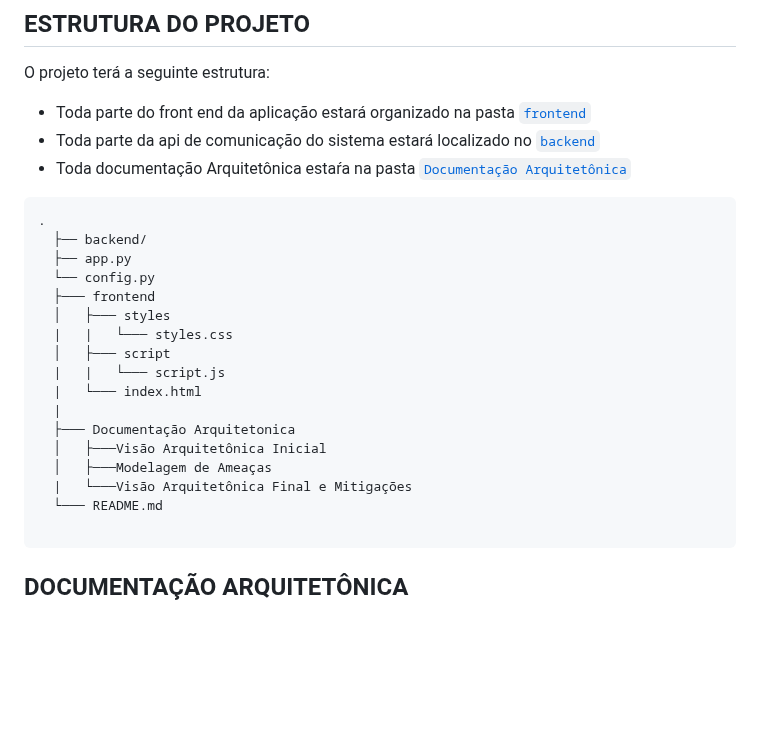
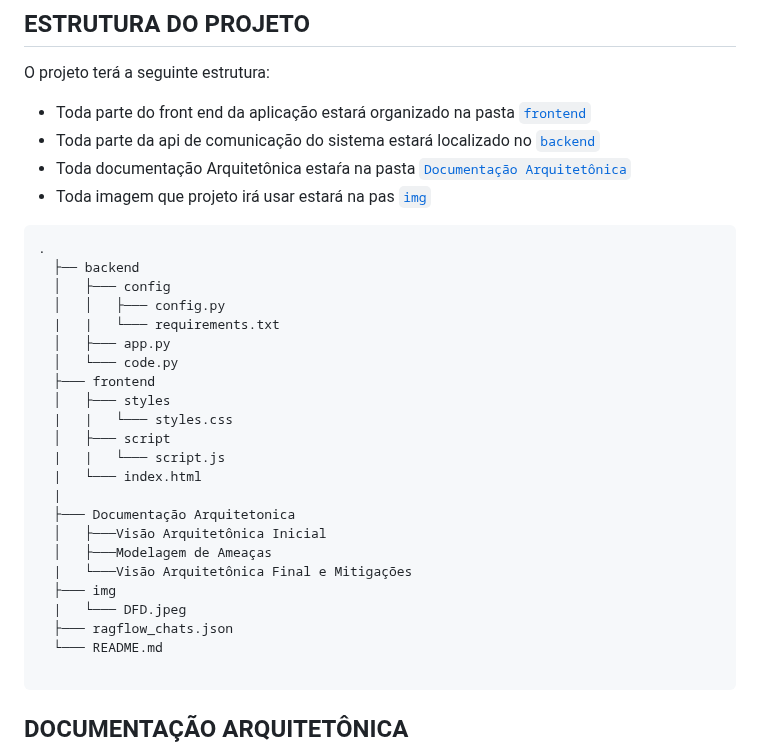
Before and after one commit to WillianBrandao/gcc129-trabalho, a Markdown page: README.md, the part around the change. Drawn GitHub-style; blank space fills up the shorter version.

Commit message:
:books: docs Atualizaçao README

````diff
--- a/README.md
+++ b/README.md
@@ -90,12 +90,16 @@ O projeto terá a seguinte estrutura:
 - Toda parte do front end da aplicação estará organizado na pasta [`frontend`](./frontend/)
 - Toda parte da api de comunicação do sistema estará localizado no [`backend`](./backend/)
 - Toda documentação Arquitetônica estaŕa na pasta [`Documentação Arquitetônica`](./Documentacao_Arquitetonica/)
+- Toda imagem que projeto irá usar estará na pas [`img`](./img/)
 
 ```
 .
-  ├── backend/
-  ├── app.py
-  └── config.py
+  ├── backend
+  │   ├─── config
+  │   │   ├─── config.py
+  |   |   └─── requirements.txt
+  │   ├─── app.py
+  │   └─── code.py
   ├─── frontend
   │   ├─── styles
   |   |   └─── styles.css
@@ -107,6 +111,9 @@ O projeto terá a seguinte estrutura:
   │   ├───Visão Arquitetônica Inicial
   │   ├───Modelagem de Ameaças
   |   └───Visão Arquitetônica Final e Mitigações
+  ├─── img
+  |   └─── DFD.jpeg
+  ├─── ragflow_chats.json
   └─── README.md
 
 ```
````
